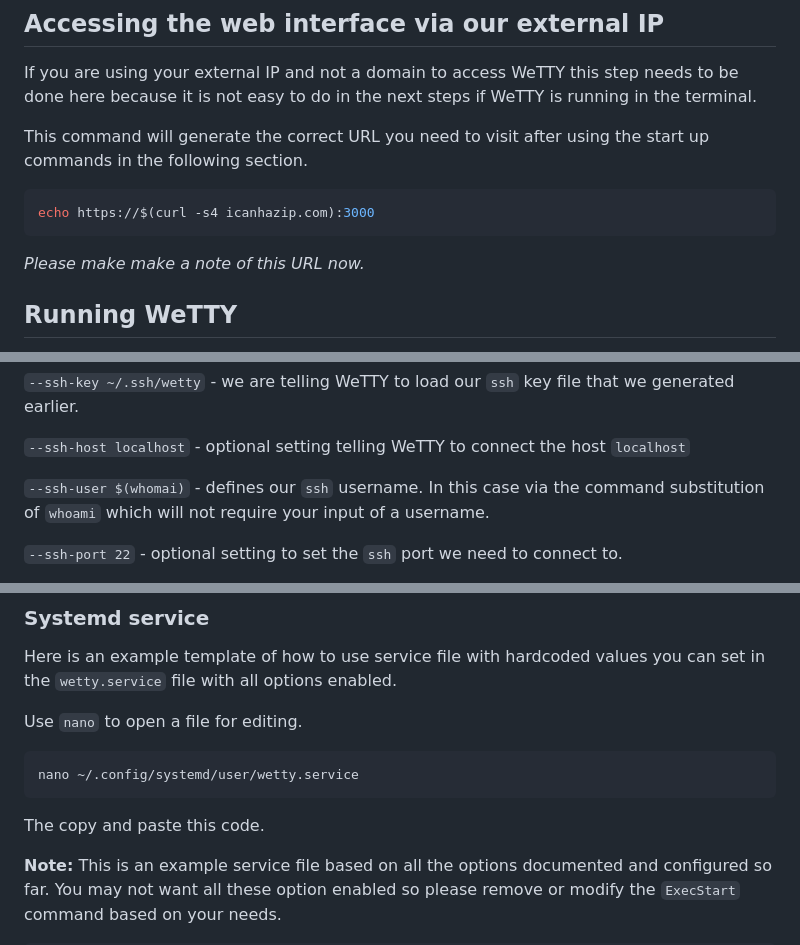
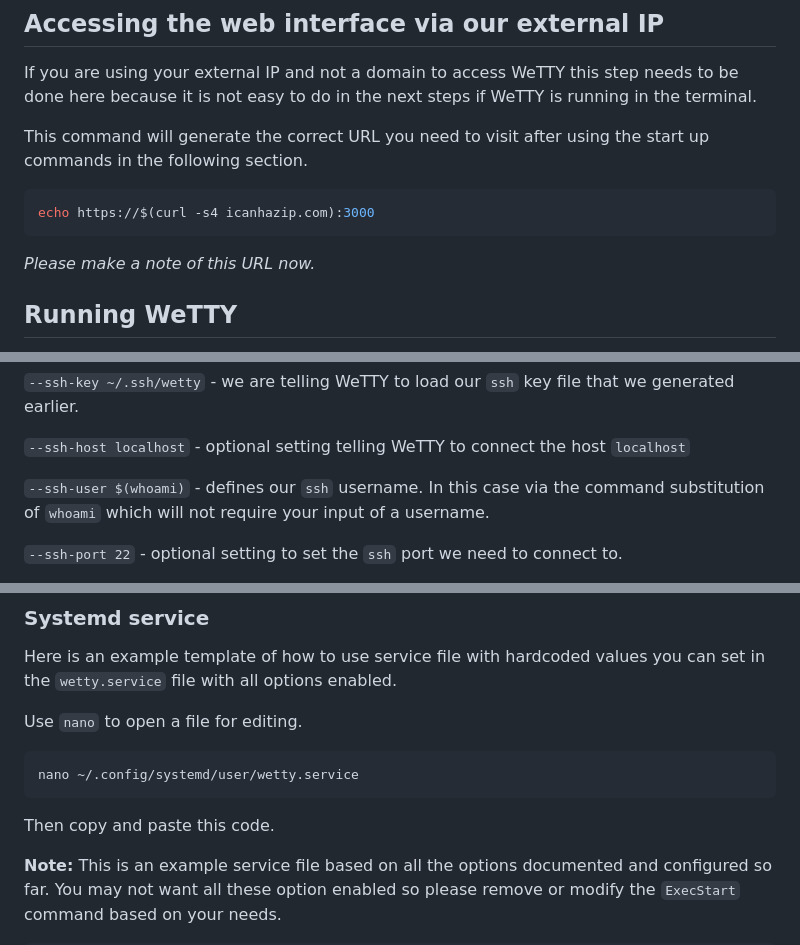
Before and after one commit to butlerx/wetty, a Markdown page: docs/atoz.md, 3 parts joined by grey strips. Drawn GitHub-style.

Commit message:
Fix typo in atoz.md (#490)

````diff
--- a/docs/atoz.md
+++ b/docs/atoz.md
@@ -236,7 +236,7 @@ start up commands in the following section.
 echo https://$(curl -s4 icanhazip.com):3000
 ```
 
-_Please make make a note of this URL now._
+_Please make a note of this URL now._
 
 ## Running WeTTY
 
@@ -299,7 +299,7 @@ we generated earlier.
 `--ssh-host localhost` - optional setting telling WeTTY to connect the host
 `localhost`
 
-`--ssh-user $(whomai)` - defines our `ssh` username. In this case via the
+`--ssh-user $(whoami)` - defines our `ssh` username. In this case via the
 command substitution of `whoami` which will not require your input of a
 username.
 
@@ -439,7 +439,7 @@ Use `nano` to open a file for editing.
 nano ~/.config/systemd/user/wetty.service
 ```
 
-The copy and paste this code.
+Then copy and paste this code.
 
 **Note:** This is an example service file based on all the options documented
 and configured so far. You may not want all these option enabled so please
````
Also changed, not shown: other parts of docs/atoz.md (+3 -3 lines).
